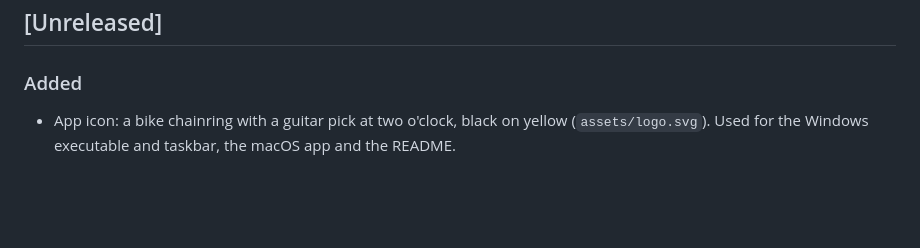
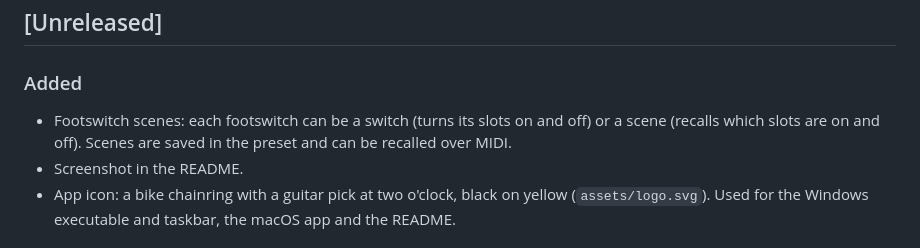
Before and after one commit to andreabrunelli93/chainrig, a Markdown page: CHANGELOG.md, the part around the change. Drawn GitHub-style; blank space fills up the shorter version.

```diff
--- a/CHANGELOG.md
+++ b/CHANGELOG.md
@@ -5,6 +5,8 @@ All notable changes to ChainRig. Versions follow [semantic versioning](https://s
 ## [Unreleased]
 
 ### Added
+- Footswitch scenes: each footswitch can be a switch (turns its slots on and off) or a scene (recalls which slots are on and off). Scenes are saved in the preset and can be recalled over MIDI.
+- Screenshot in the README.
 - App icon: a bike chainring with a guitar pick at two o'clock, black on yellow (`assets/logo.svg`). Used for the Windows executable and taskbar, the macOS app and the README.
 
 ## [0.2.1] - 2026-11-26
```
Also changed, not shown: README.md (+6 -3 lines), docs/screenshot.png (added), 3 other files.
